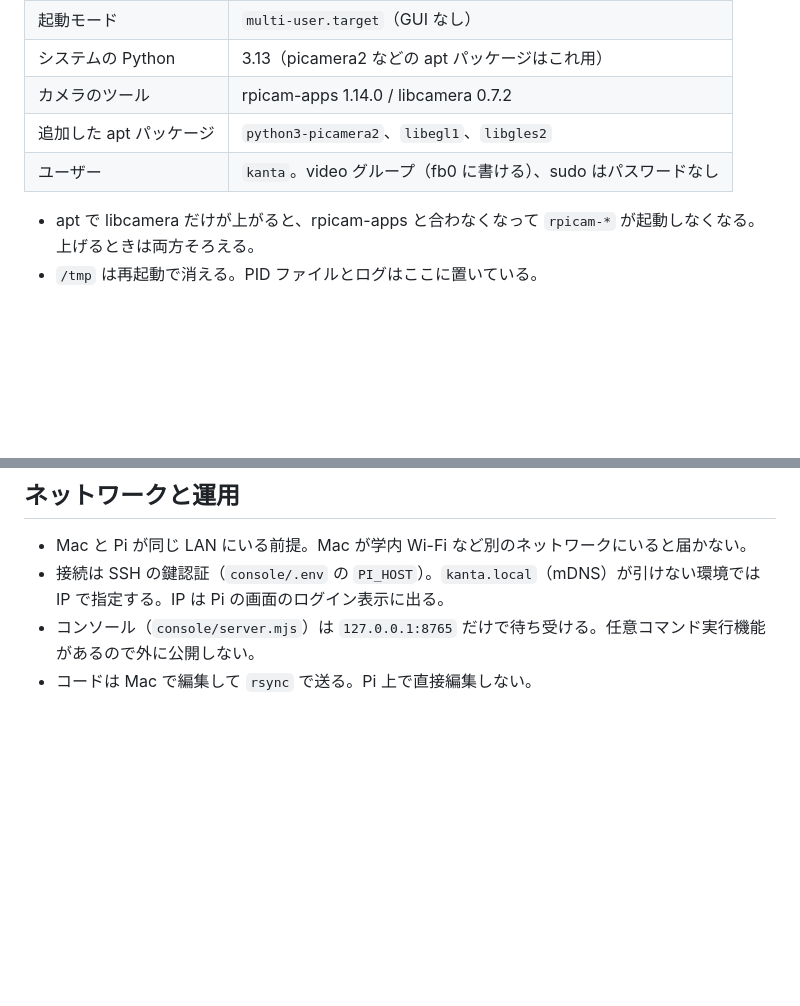
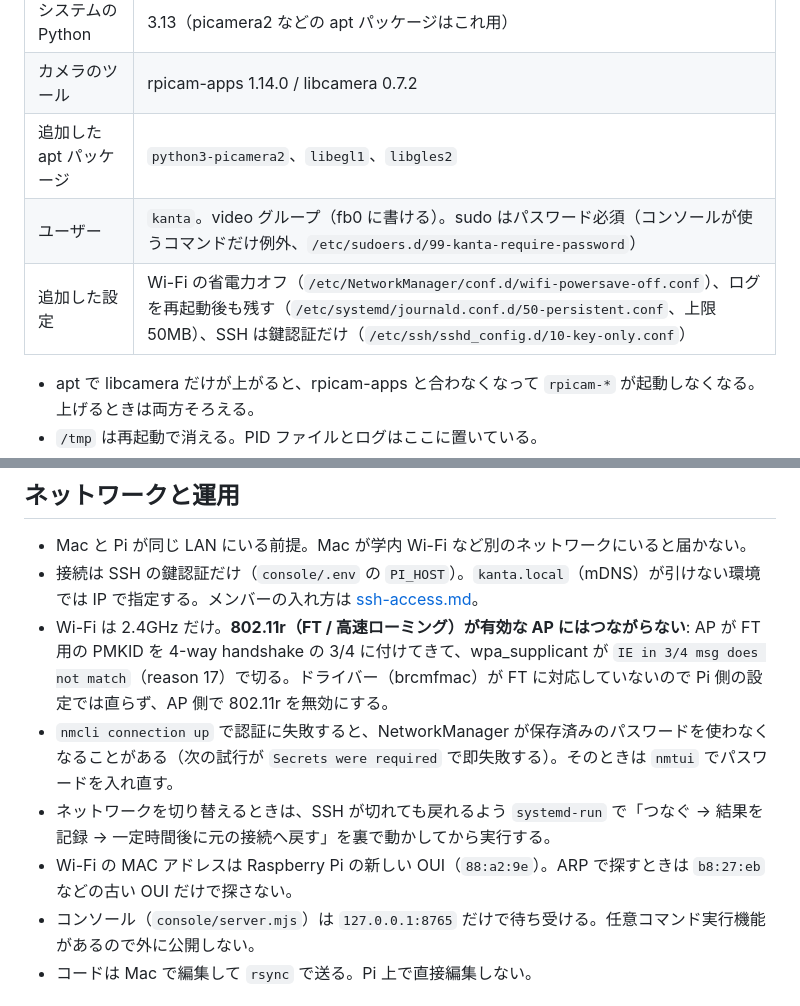
Before and after one commit to k4nkan/pi-zero-playground, a Markdown page: docs/constraints.md, 2 parts joined by grey strips. GitHub-like rendering; blank space fills up the shorter version.

```diff
--- a/docs/constraints.md
+++ b/docs/constraints.md
@@ -43,7 +43,8 @@ Pi Peace Camera を作るうえでの前提と制約。数値は **実測** と
 | システムの Python | 3.13（picamera2 などの apt パッケージはこれ用） |
 | カメラのツール | rpicam-apps 1.14.0 / libcamera 0.7.2 |
 | 追加した apt パッケージ | `python3-picamera2`、`libegl1`、`libgles2` |
-| ユーザー | `kanta`。video グループ（fb0 に書ける）、sudo はパスワードなし |
+| ユーザー | `kanta`。video グループ（fb0 に書ける）。sudo はパスワード必須（コンソールが使うコマンドだけ例外、`/etc/sudoers.d/99-kanta-require-password`） |
+| 追加した設定 | Wi-Fi の省電力オフ（`/etc/NetworkManager/conf.d/wifi-powersave-off.conf`）、ログを再起動後も残す（`/etc/systemd/journald.conf.d/50-persistent.conf`、上限 50MB）、SSH は鍵認証だけ（`/etc/ssh/sshd_config.d/10-key-only.conf`） |
 
 - apt で libcamera だけが上がると、rpicam-apps と合わなくなって `rpicam-*` が起動しなくなる。上げるときは両方そろえる。
 - `/tmp` は再起動で消える。PID ファイルとログはここに置いている。
@@ -123,7 +124,11 @@ Pi Peace Camera を作るうえでの前提と制約。数値は **実測** と
 ## ネットワークと運用
 
 - Mac と Pi が同じ LAN にいる前提。Mac が学内 Wi-Fi など別のネットワークにいると届かない。
-- 接続は SSH の鍵認証（`console/.env` の `PI_HOST`）。`kanta.local`（mDNS）が引けない環境では IP で指定する。IP は Pi の画面のログイン表示に出る。
+- 接続は SSH の鍵認証だけ（`console/.env` の `PI_HOST`）。`kanta.local`（mDNS）が引けない環境では IP で指定する。メンバーの入れ方は [ssh-access.md](ssh-access.md)。
+- Wi-Fi は 2.4GHz だけ。**802.11r（FT / 高速ローミング）が有効な AP にはつながらない**: AP が FT 用の PMKID を 4-way handshake の 3/4 に付けてきて、wpa_supplicant が `IE in 3/4 msg does not match`（reason 17）で切る。ドライバー（brcmfmac）が FT に対応していないので Pi 側の設定では直らず、AP 側で 802.11r を無効にする。
+- `nmcli connection up` で認証に失敗すると、NetworkManager が保存済みのパスワードを使わなくなることがある（次の試行が `Secrets were required` で即失敗する）。そのときは `nmtui` でパスワードを入れ直す。
+- ネットワークを切り替えるときは、SSH が切れても戻れるよう `systemd-run` で「つなぐ → 結果を記録 → 一定時間後に元の接続へ戻す」を裏で動かしてから実行する。
+- Wi-Fi の MAC アドレスは Raspberry Pi の新しい OUI（`88:a2:9e`）。ARP で探すときは `b8:27:eb` などの古い OUI だけで探さない。
 - コンソール（`console/server.mjs`）は `127.0.0.1:8765` だけで待ち受ける。任意コマンド実行機能があるので外に公開しない。
 - コードは Mac で編集して `rsync` で送る。Pi 上で直接編集しない。
 
```
Also changed, not shown: CLAUDE.md (+4 -1 lines), docs/ssh-access.md (+58 -28 lines).
